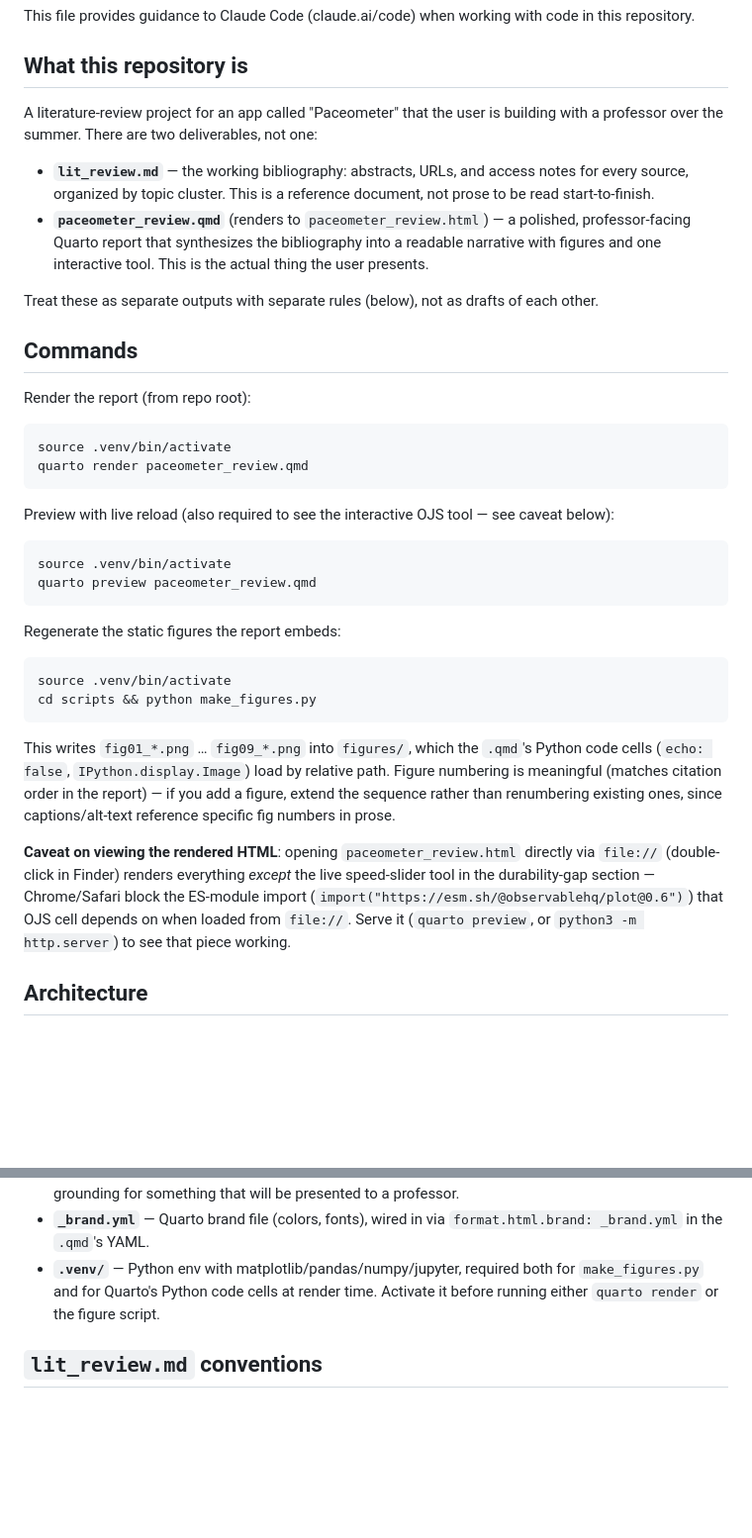
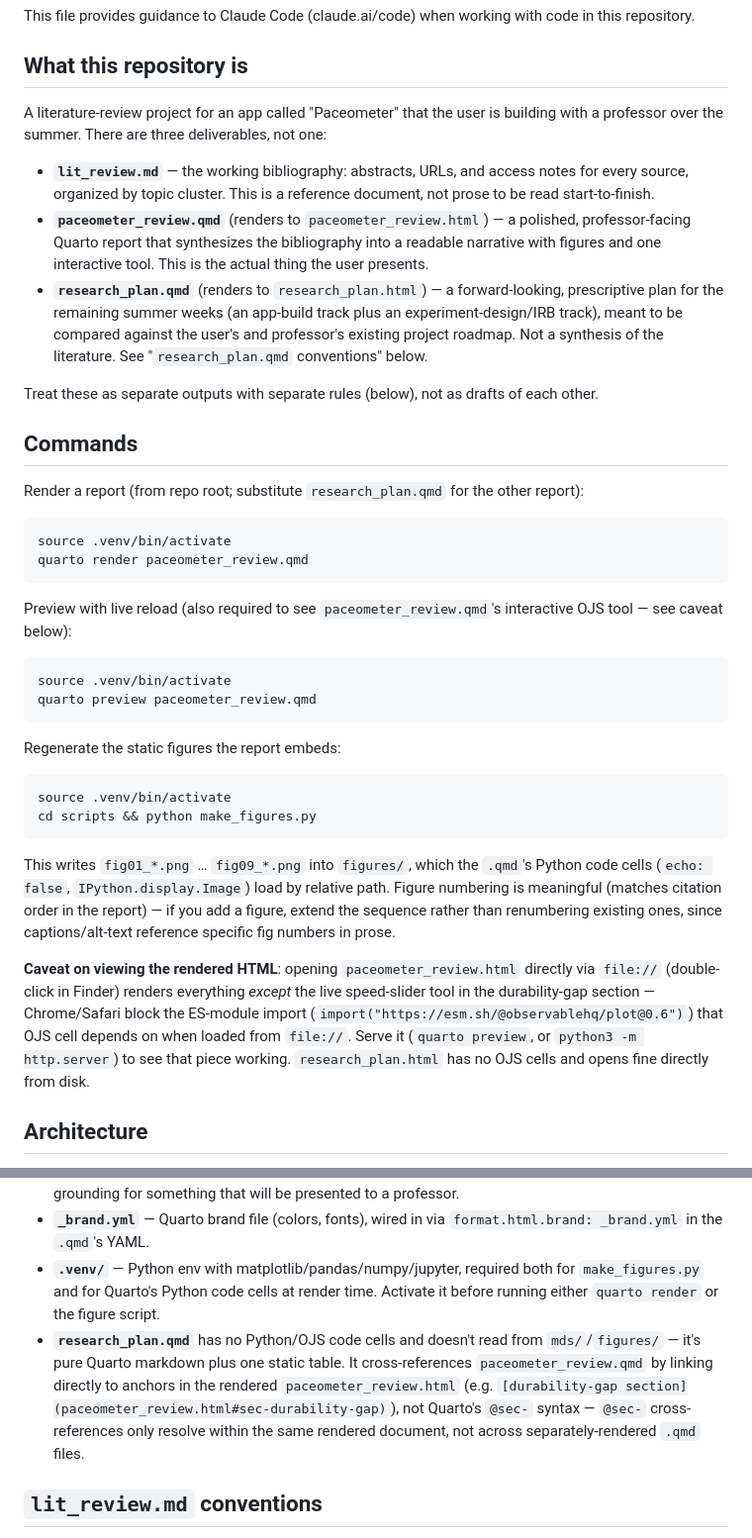
Before and after one commit to ysfrknzydn/paceometer, a Markdown page: CLAUDE.md, 2 parts joined by grey strips. Shown at 99% size. Rendered like a GitHub page; blank space fills up the shorter version.

````diff
--- a/CLAUDE.md
+++ b/CLAUDE.md
@@ -4,22 +4,23 @@ This file provides guidance to Claude Code (claude.ai/code) when working with co
 
 ## What this repository is
 
-A literature-review project for an app called "Paceometer" that the user is building with a professor over the summer. There are two deliverables, not one:
+A literature-review project for an app called "Paceometer" that the user is building with a professor over the summer. There are three deliverables, not one:
 
 - **`lit_review.md`** — the working bibliography: abstracts, URLs, and access notes for every source, organized by topic cluster. This is a reference document, not prose to be read start-to-finish.
 - **`paceometer_review.qmd`** (renders to `paceometer_review.html`) — a polished, professor-facing Quarto report that synthesizes the bibliography into a readable narrative with figures and one interactive tool. This is the actual thing the user presents.
+- **`research_plan.qmd`** (renders to `research_plan.html`) — a forward-looking, prescriptive plan for the remaining summer weeks (an app-build track plus an experiment-design/IRB track), meant to be compared against the user's and professor's existing project roadmap. Not a synthesis of the literature. See "`research_plan.qmd` conventions" below.
 
 Treat these as separate outputs with separate rules (below), not as drafts of each other.
 
 ## Commands
 
-Render the report (from repo root):
+Render a report (from repo root; substitute `research_plan.qmd` for the other report):
 ```bash
 source .venv/bin/activate
 quarto render paceometer_review.qmd
 ```
 
-Preview with live reload (also required to see the interactive OJS tool — see caveat below):
+Preview with live reload (also required to see `paceometer_review.qmd`'s interactive OJS tool — see caveat below):
 ```bash
 source .venv/bin/activate
 quarto preview paceometer_review.qmd
@@ -32,7 +33,7 @@ cd scripts && python make_figures.py
 ```
 This writes `fig01_*.png` … `fig09_*.png` into `figures/`, which the `.qmd`'s Python code cells (`echo: false`, `IPython.display.Image`) load by relative path. Figure numbering is meaningful (matches citation order in the report) — if you add a figure, extend the sequence rather than renumbering existing ones, since captions/alt-text reference specific fig numbers in prose.
 
-**Caveat on viewing the rendered HTML**: opening `paceometer_review.html` directly via `file://` (double-click in Finder) renders everything *except* the live speed-slider tool in the durability-gap section — Chrome/Safari block the ES-module import (`import("https://esm.sh/@observablehq/plot@0.6")`) that OJS cell depends on when loaded from `file://`. Serve it (`quarto preview`, or `python3 -m http.server`) to see that piece working.
+**Caveat on viewing the rendered HTML**: opening `paceometer_review.html` directly via `file://` (double-click in Finder) renders everything *except* the live speed-slider tool in the durability-gap section — Chrome/Safari block the ES-module import (`import("https://esm.sh/@observablehq/plot@0.6")`) that OJS cell depends on when loaded from `file://`. Serve it (`quarto preview`, or `python3 -m http.server`) to see that piece working. `research_plan.html` has no OJS cells and opens fine directly from disk.
 
 ## Architecture
 
@@ -42,6 +43,7 @@ This writes `fig01_*.png` … `fig09_*.png` into `figures/`, which the `.qmd`'s
 - **`scripts/make_figures.py`** — the only source of truth for the report's charts. Every number plotted here was cross-checked against the primary source text in `mds/` (or the original PDF) before being committed to a chart — see the inline comment above the Section 4 fuel-economy figure for a specific example where a published equation, taken at face value, produced physically impossible values (a units-mismatch issue in the source paper, not a transcription error) and was replaced with a clearly-labeled illustrative curve instead. **Do not add a new figure from a number you haven't personally verified against the source text** — a plausible-sounding fork/agent summary is not sufficient grounding for something that will be presented to a professor.
 - **`_brand.yml`** — Quarto brand file (colors, fonts), wired in via `format.html.brand: _brand.yml` in the `.qmd`'s YAML.
 - **`.venv/`** — Python env with matplotlib/pandas/numpy/jupyter, required both for `make_figures.py` and for Quarto's Python code cells at render time. Activate it before running either `quarto render` or the figure script.
+- **`research_plan.qmd`** has no Python/OJS code cells and doesn't read from `mds/`/`figures/` — it's pure Quarto markdown plus one static table. It cross-references `paceometer_review.qmd` by linking directly to anchors in the rendered `paceometer_review.html` (e.g. `[durability-gap section](paceometer_review.html#sec-durability-gap)`), not Quarto's `@sec-` syntax — `@sec-` cross-references only resolve within the same rendered document, not across separately-rendered `.qmd` files.
 
 ## `lit_review.md` conventions
 
````
Also changed, not shown: other parts of CLAUDE.md (+12 -2 lines).
